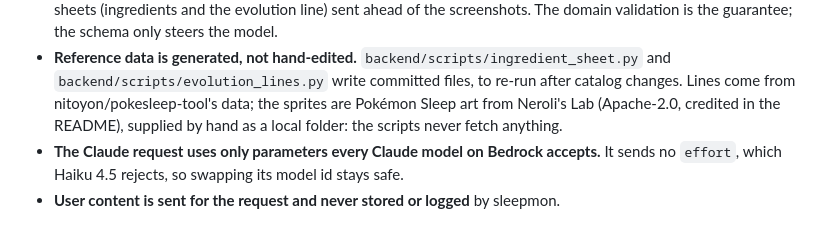
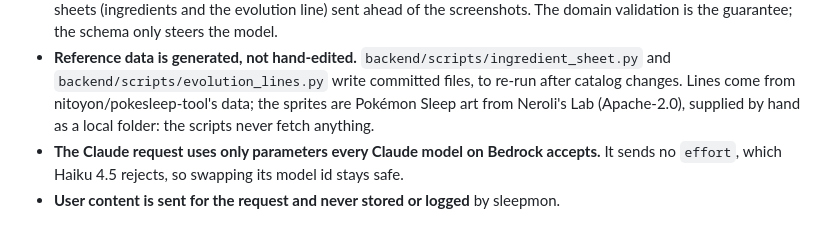
Before and after one commit to jpurplefox/sleepmon, a Markdown page: docs/adr/0011-ai-model-access-through-amazon-bedrock.md, the part around the change. Drawn GitHub-style.

```diff
--- a/docs/adr/0011-ai-model-access-through-amazon-bedrock.md
+++ b/docs/adr/0011-ai-model-access-through-amazon-bedrock.md
@@ -83,8 +83,7 @@ We will read screenshots on **Amazon Bedrock in `us-east-1`** (`BEDROCK_REGION`)
 - **Reference data is generated, not hand-edited.** `backend/scripts/ingredient_sheet.py`
   and `backend/scripts/evolution_lines.py` write committed files, to re-run after
   catalog changes. Lines come from nitoyon/pokesleep-tool's data; the sprites are
-  Pokémon Sleep art from Neroli's Lab (Apache-2.0, credited in the README), supplied by
-  hand as a local folder: the scripts never fetch anything.
+  Pokémon Sleep art from Neroli's Lab (Apache-2.0), supplied by hand as a local folder: the scripts never fetch anything.
 - **The Claude request uses only parameters every Claude model on Bedrock accepts.**
   It sends no `effort`, which Haiku 4.5 rejects, so swapping its model id stays safe.
 - **User content is sent for the request and never stored or logged** by sleepmon.
```
Also changed, not shown: README.md (+1 -2 lines).
